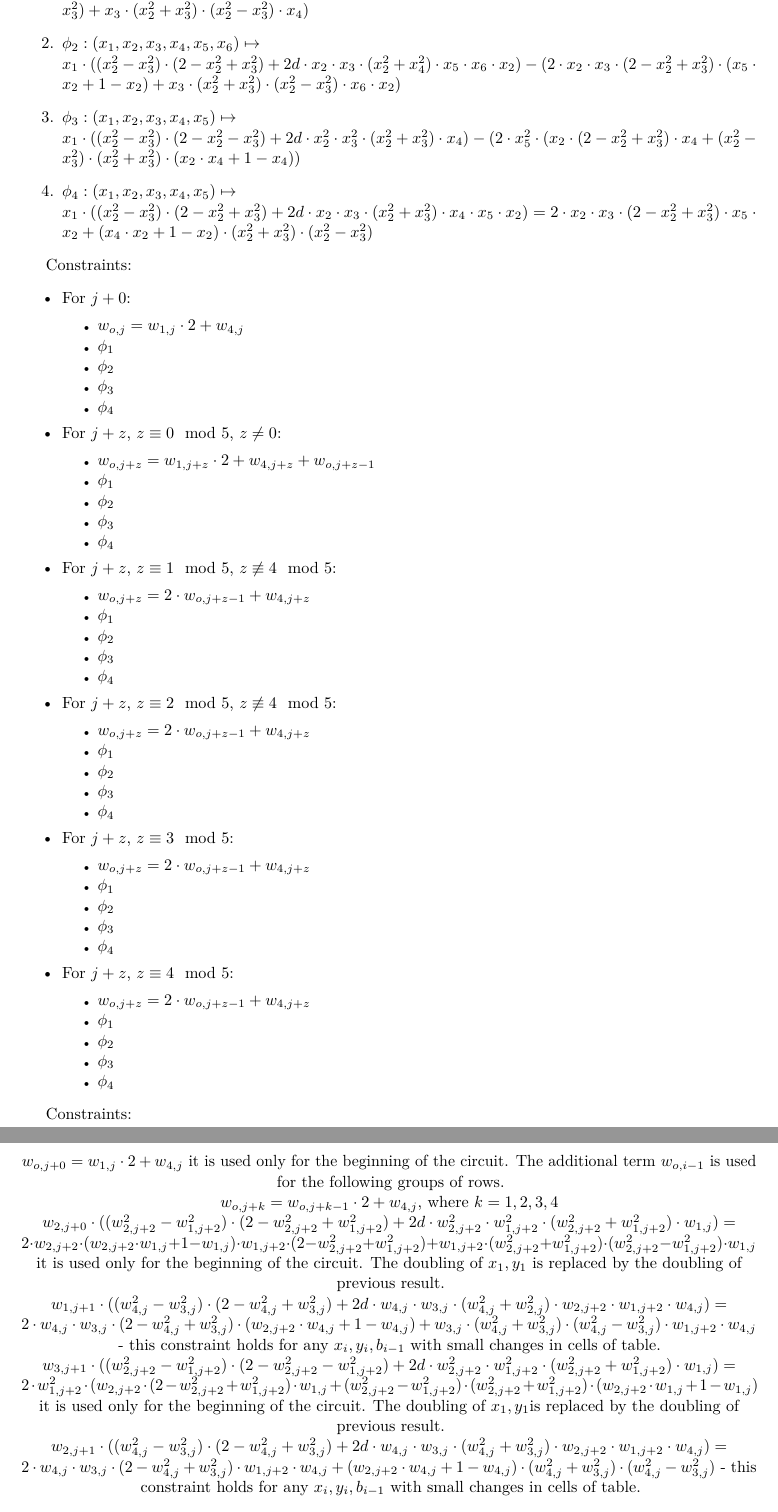
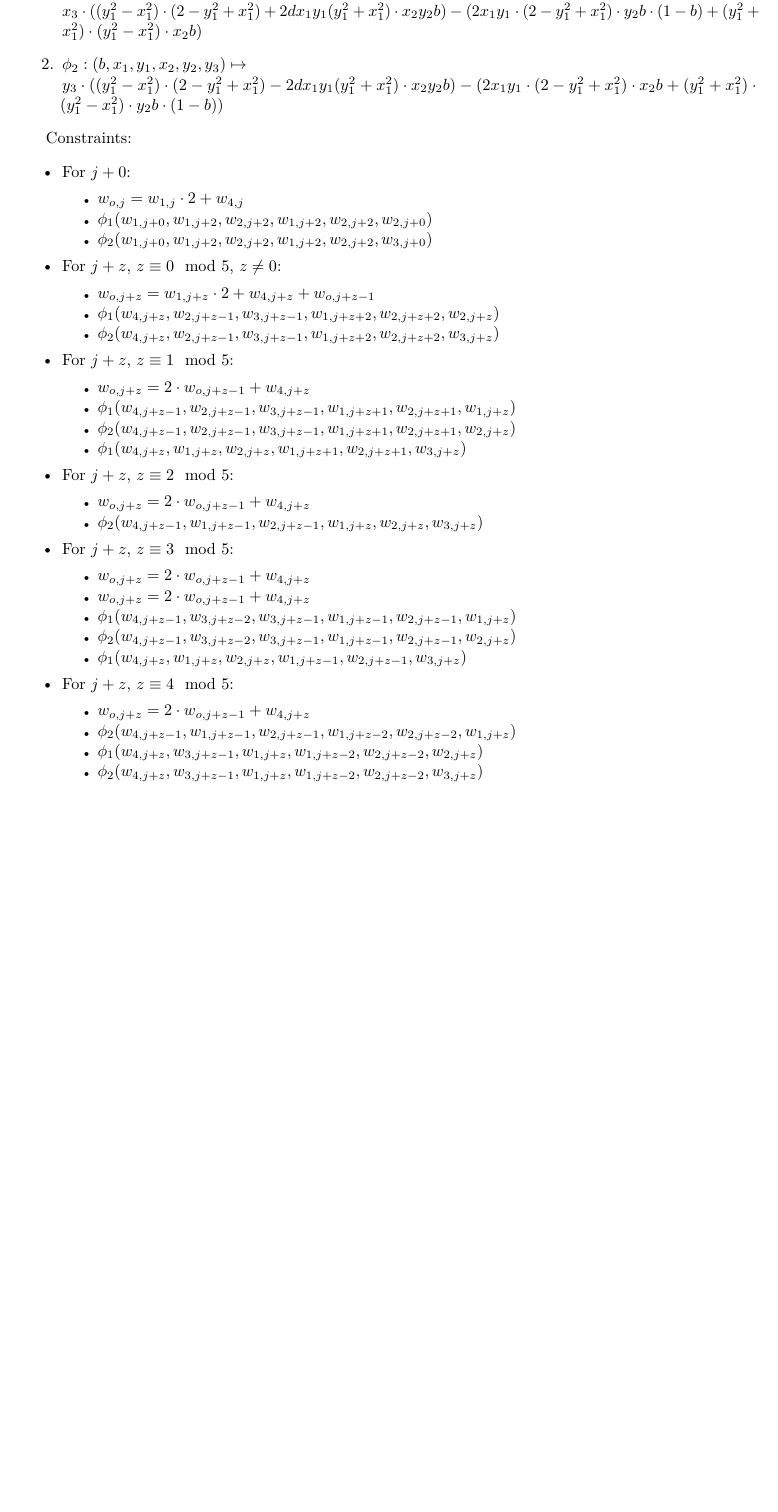
Before and after one commit to NilFoundation/solana-consensus-proof, a LaTeX document (docs/circuit/main.tex, which reads docs/circuit/sections/eddsa.tex): two parts of pages 11 and 12 of 12 before the commit and part of page 11 of 11 after it, the two joined at a grey line, cut so that both start at the same text, the shorter picture padded with empty space. Compiled offline with pdfLaTeX.

Commit message:
reformulate variable-base scalar multiplication circuit

```diff
--- a/docs/circuit/sections/eddsa.tex
+++ b/docs/circuit/sections/eddsa.tex
@@ -143,31 +143,11 @@ j + 212 & $x_1$ & $ y_1$ & $y_{n-1}$ & $x_n$ & $y_n$ \\
 
 Define the following functions:
 \begin{enumerate}
-							%{w_{2, j + 0}, w_{2, j + 2}, w_{1, j + 2}, w_{1, j + 0}}
-	\item $\phi_1: (x_1, x_2, x_3, x_4) \mapsto $ \\
-				$x_1 \cdot ((x_2^2 - x_3^2) \cdot (2 - x_2^2 + x_3^2)
-				+ 2d \cdot x_2^2 \cdot x_3^2 \cdot (x_2^2 + x_3^2) \cdot x_4)
-				- (2 \cdot x_2 \cdot (x_2 \cdot x_4 + 1 - x_4) \cdot x_3
-				\cdot (2 - x_2^2 + x_3^2) + x_3 \cdot (x_2^2
-				+ x_3^2) \cdot (x_2^2 - x_3^2)\cdot x_4)$
-	\item $\phi_2: (x_1, x_2, x_3, x_4, x_5, x_6) \mapsto $ \\
-				% %{w_{1, j + 1}, w_{4, j + 0}, w_{3, j + 0}, w_{2, j + 0}, w_{2, j + 2}, w_{1, j + 2}, }
-				$x_1 \cdot ((x_2^2 - x_3^2) \cdot (2 - x_2^2 + x_3^2)
-					+ 2d \cdot x_2 \cdot x_3 \cdot (x_2^2 + x_4^2) \cdot x_5 \cdot x_6 \cdot x_2)
-					- (2 \cdot x_2 \cdot x_3 \cdot (2 - x_2^2 + x_3^2)
-					\cdot (x_5 \cdot x_2 + 1 - x_2) + x_3 \cdot (x_2^2
-					+ x_3^2) \cdot (x_2^2 - x_3^2) \cdot x_6 \cdot x_2)$
-	\item $\phi_3: (x_1, x_2, x_3, x_4, x_5) \mapsto $ \\
-				% %{w_{3, j + 1}, w_{2, j + 2}, w_{1, j + 2}, w_{1, j}, w_{1, j + 2}}
-				$x_1 \cdot ((x_2^2 - x_3^2) \cdot (2 - x_2^2 - x_3^2)
-				+ 2d \cdot x_2^2 \cdot x_3^2 \cdot (x_2^2 + x_3^2) \cdot x_4)
-				- (2 \cdot x_5^2 \cdot (x_2 \cdot (2 - x_2^2 + x_3^2) \cdot x_4
-				+ (x_2^2 - x_3^2)\cdot (x_2^2 + x_3^2) \cdot (x_2 \cdot x_4 + 1 - x_4))$
-	\item $\phi_4: (x_1, x_2, x_3, x_4, x_5) \mapsto $ \\
-				% %{w_{2, j + 1}, w_{4, j}, w_{3, j}, w_{2, j + 2}, w_{1, j + 2}}
-				$x_1 \cdot ((x_2^2 - x_3^2) \cdot (2 - x_2^2 + x_3^2) + 2d \cdot x_2 \cdot x_3 \cdot (x_2^2 + x_3^2) \cdot x_4 \cdot x_5 \cdot x_2) =
-2 \cdot x_2 \cdot x_3 \cdot (2 - x_2^2 + x_3^2) \cdot x_5 \cdot x_2
-+  (x_4 \cdot x_2 + 1 - x_2) \cdot (x_2^2 + x_3^2) \cdot (x_2^2 - x_3^2) $
+	\item $\phi_1: (b, x_1, y_1, x_2, y_2, x_3) \mapsto $ \\
+$x_3 \cdot ((y_1^2 - x_1^2)\cdot(2 - y_1^2 + x_1^2) + 2dx_1y_1(y_1^2+x_1^2) \cdot x_2y_2b ) - (2x_1y_1\cdot(2 - y_1^2 +x_1^2)\cdot y_2b \cdot (1 - b) + (y_1^2 + x_1^2)\cdot(y_1^2 - x_1^2)\cdot x_2 b)$
+
+	\item $\phi_2: (b, x_1, y_1, x_2, y_2, y_3) \mapsto $ \\
+$y_3 \cdot ((y_1^2 - x_1^2)\cdot(2 - y_1^2 + x_1^2) - 2dx_1y_1(y_1^2+x_1^2) \cdot x_2y_2b ) - (2x_1y_1\cdot(2 - y_1^2 +x_1^2)\cdot x_2b + (y_1^2 + x_1^2)\cdot(y_1^2 - x_1^2)\cdot y_2b \cdot (1 - b))$
 \end{enumerate}
 
 Constraints:
@@ -175,72 +155,40 @@ Constraints:
 	\item For $j + 0$:
 	\begin{itemize}
 		\item $w_{o, j} = w_{1, j} \cdot 2 + w_{4, j}$
-		\item $\phi_1$
-		\item $\phi_2$
-		\item $\phi_3$
-		\item $\phi_4$
+		\item $\phi_1(w_{1, j + 0}, w_{1, j + 2}, w_{2, j + 2}, w_{1, j + 2}, w_{2, j + 2}, w_{2, j + 0})$
+		\item $\phi_2(w_{1, j + 0}, w_{1, j + 2}, w_{2, j + 2}, w_{1, j + 2}, w_{2, j + 2}, w_{3, j + 0})$
 	\end{itemize}
 	\item For $j + z$, $z \equiv 0 \mod 5$, $z \neq 0$:
 	\begin{itemize}
 		\item $w_{o, j + z} = w_{1, j + z} \cdot 2 + w_{4, j + z} + w_{o, j + z - 1}$
-		\item $\phi_1$
-		\item $\phi_2$
-		\item $\phi_3$
-		\item $\phi_4$
+		\item $\phi_1(w_{4, j + z}, w_{2, j + z - 1}, w_{3, j + z - 1}, w_{1, j + z + 2}, w_{2, j + z + 2}, w_{2, j + z})$
+		\item $\phi_2(w_{4, j + z}, w_{2, j + z - 1}, w_{3, j + z - 1}, w_{1, j + z + 2}, w_{2, j + z + 2}, w_{3, j + z})$
 	\end{itemize}
-	\item For $j + z$, $z \equiv 1 \mod 5$, $z \not\equiv 4 \mod 5$:
+	\item For $j + z$, $z \equiv 1 \mod 5$:
 	\begin{itemize}
 		\item $w_{o, j + z} = 2 \cdot w_{o, j + z - 1} + w_{4, j + z}$
-		\item $\phi_1$
-		\item $\phi_2$
-		\item $\phi_3$
-		\item $\phi_4$
+		\item $\phi_1(w_{4, j + z - 1}, w_{2, j + z - 1}, w_{3, j + z - 1}, w_{1, j + z + 1}, w_{2, j + z + 1}, w_{1, j + z})$
+		\item $\phi_2(w_{4, j + z - 1}, w_{2, j + z - 1}, w_{3, j + z - 1}, w_{1, j + z + 1}, w_{2, j + z + 1}, w_{2, j + z})$
+		\item $\phi_1(w_{4, j + z }, w_{1, j + z }, w_{2, j + z }, w_{1, j + z + 1}, w_{2, j + z + 1}, w_{3, j + z})$
 	\end{itemize}
-	\item For $j + z$, $z \equiv 2 \mod 5$, $z \not\equiv 4 \mod 5$:
+	\item For $j + z$, $z \equiv 2 \mod 5$:
 	\begin{itemize}
 		\item $w_{o, j + z} = 2 \cdot w_{o, j + z - 1} + w_{4, j + z}$
-		\item $\phi_1$
-		\item $\phi_2$
-		\item $\phi_3$
-		\item $\phi_4$
+		\item $\phi_2(w_{4, j + z - 1}, w_{1, j + z - 1}, w_{2, j + z - 1}, w_{1, j + z}, w_{2, j + z}, w_{3, j + z})$
 	\end{itemize}
 	\item For $j + z$, $z \equiv 3 \mod 5$:
 	\begin{itemize}
 		\item $w_{o, j + z} = 2 \cdot w_{o, j + z - 1} + w_{4, j + z}$
-		\item $\phi_1$
-		\item $\phi_2$
-		\item $\phi_3$
-		\item $\phi_4$
+		\item $w_{o, j + z} = 2 \cdot w_{o, j + z - 1} + w_{4, j + z}$
+		\item $\phi_1(w_{4, j + z - 1}, w_{3, j + z - 2}, w_{3, j + z - 1}, w_{1, j + z - 1}, w_{2, j + z - 1}, w_{1, j + z})$
+		\item $\phi_2(w_{4, j + z - 1}, w_{3, j + z - 2}, w_{3, j + z - 1}, w_{1, j + z - 1}, w_{2, j + z - 1}, w_{2, j + z})$
+		\item $\phi_1(w_{4, j + z }, w_{1, j + z }, w_{2, j + z }, w_{1, j + z - 1}, w_{2, j + z - 1}, w_{3, j + z})$
 	\end{itemize}
 	\item For $j + z$, $z \equiv 4 \mod 5$:
 	\begin{itemize}
 		\item $w_{o, j + z} = 2 \cdot w_{o, j + z - 1} + w_{4, j + z}$
-		\item $\phi_1$
-		\item $\phi_2$
-		\item $\phi_3$
-		\item $\phi_4$
+		\item $\phi_2(w_{4, j + z - 1}, w_{1, j + z - 1}, w_{2, j + z - 1}, w_{1, j + z - 2}, w_{2, j + z - 2}, w_{1, j + z})$
+		\item $\phi_1(w_{4, j + z }, w_{3, j + z - 1}, w_{1, j + z }, w_{1, j + z - 2}, w_{2, j + z - 2}, w_{2, j + z})$
+		\item $\phi_2(w_{4, j + z }, w_{3, j + z - 1}, w_{1, j + z }, w_{1, j + z - 2}, w_{2, j + z - 2}, w_{3, j + z})$
 	\end{itemize}
 \end{itemize}
-
- Constraints:
-\begin{center}
-$w_{o, j + 0} = w_{1, j} \cdot 2 + w_{4, j}$ it is used only for the beginning of the circuit. The additional term $w_{o, i - 1}$ is used for the following groups of rows. \\
-$w_{o, j + k} = w_{o, j + k - 1} \cdot 2 + w_{4, j}$, where $k = 1, 2, 3, 4$\\
-
-$w_{2, j + 0} \cdot ((w_{2, j + 2}^2 - w_{1, j + 2}^2) \cdot (2 - w_{2, j + 2}^2 + w_{1, j + 2}^2) + 2d \cdot w_{2, j + 2}^2 \cdot w_{1, j + 2}^2 \cdot (w_{2, j + 2}^2 + w_{1, j + 2}^2) \cdot w_{1, j}) =
-2 \cdot w_{2, j + 2} \cdot (w_{2, j + 2} \cdot w_{1,j} + 1 - w_{1,j}) \cdot w_{1, j + 2} \cdot (2 - w_{2, j + 2}^2 + w_{1, j + 2}^2)
-+ w_{1, j + 2} \cdot (w_{2, j + 2}^2 + w_{1, j + 2}^2) \cdot (w_{2, j + 2}^2 - w_{1, j + 2}^2)\cdot w_{1, j}$ it is used only for the beginning of the circuit. The doubling of $x_1, y_1$ is replaced by the doubling of previous result.\\
-
-$w_{1, j + 1} \cdot ((w_{4, j }^2 - w_{3, j }^2) \cdot (2 - w_{4, j}^2 + w_{3, j}^2) + 2d \cdot w_{4, j } \cdot w_{3, j } \cdot (w_{4, j}^2 + w_{2, j}^2) \cdot w_{2, j + 2} \cdot w_{1, j + 2} \cdot w_{4, j}) =
-2 \cdot w_{4, j } \cdot w_{3, j } \cdot (2 - w_{4, j }^2 + w_{3, j }^2) \cdot (w_{2, j + 2} \cdot w_{4,j} + 1 - w_{4,j})
-+ w_{3, j } \cdot (w_{4, j }^2 + w_{3, j }^2) \cdot (w_{4, j }^2 - w_{3, j }^2) \cdot w_{1, j + 2} \cdot w_{4, j}$ - this constraint holds for any $x_i, y_i, b_{i -1}$ with small changes in cells of table. \\
-
-$w_{3, j+1} \cdot ((w_{2, j + 2}^2 - w_{1, j + 2}^2) \cdot (2 - w_{2, j + 2}^2 - w_{1, j + 2}^2) + 2d \cdot w_{2, j + 2}^2 \cdot w_{1, j + 2}^2 \cdot (w_{2, j + 2}^2 + w_{1, j + 2}^2) \cdot w_{1, j}) =
-2 \cdot w_{1, j + 2}^2 \cdot (w_{2, j + 2} \cdot (2 - w_{2, j + 2}^2 + w_{1, j + 2}^2)\cdot w_{1, j}
-+ (w_{2, j + 2}^2 - w_{1, j + 2}^2)\cdot (w_{2, j + 2}^2 + w_{1, j + 2}^2) \cdot (w_{2, j + 2} \cdot w_{1,j} + 1 - w_{1,j}) $ it is used only for the beginning of the circuit. The doubling of $x_1, y_1$is replaced by the doubling of previous result.\\
-
-$w_{2, j + 1} \cdot ((w_{4, j }^2 - w_{3, j }^2) \cdot (2 - w_{4, j}^2 + w_{3, j}^2) + 2d \cdot w_{4, j } \cdot w_{3, j } \cdot (w_{4, j}^2 + w_{3, j}^2) \cdot w_{2, j + 2} \cdot w_{1, j + 2} \cdot w_{4, j}) =
-2 \cdot w_{4, j } \cdot w_{3, j } \cdot (2 - w_{4, j }^2 + w_{3, j }^2) \cdot w_{1, j + 2} \cdot w_{4,j}
-+  (w_{2, j + 2} \cdot w_{4,j} + 1 - w_{4,j}) \cdot (w_{4, j }^2 + w_{3, j }^2) \cdot (w_{4, j }^2 - w_{3, j }^2) $ - this constraint holds for any $x_i, y_i, b_{i -1}$ with small changes in cells of table. \\
-
-\end{center}
```
Also changed, not shown: docs/circuit/main.pdf, docs/circuit/sections/eddsa.tex (2 more changed lines).
